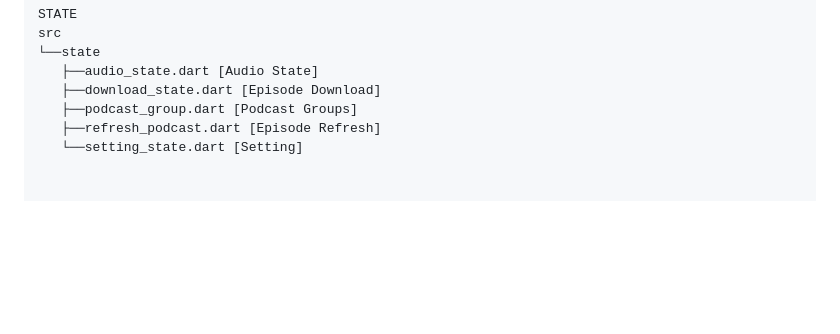
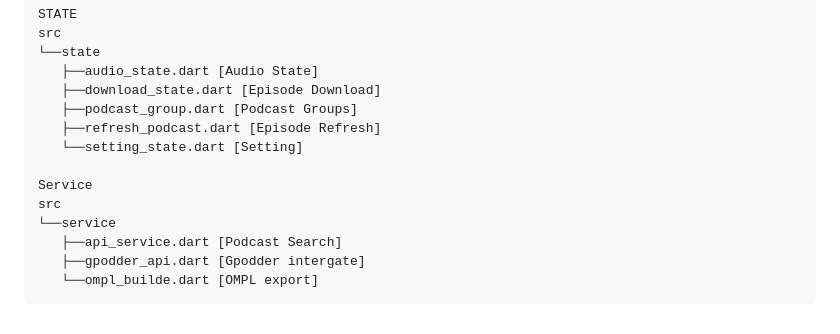
Before and after one commit to rwema3/Podcast, a Markdown page: README.md, the part around the change. GitHub-like rendering; blank space fills up the shorter version.

Commit message:
Services

````diff
--- a/README.md
+++ b/README.md
@@ -132,3 +132,11 @@ src
    ├──podcast_group.dart [Podcast Groups]
    ├──refresh_podcast.dart [Episode Refresh]
    └──setting_state.dart [Setting]
+
+Service
+src
+└──service
+   ├──api_service.dart [Podcast Search]
+   ├──gpodder_api.dart [Gpodder intergate]
+   └──ompl_builde.dart [OMPL export]
+```
````
